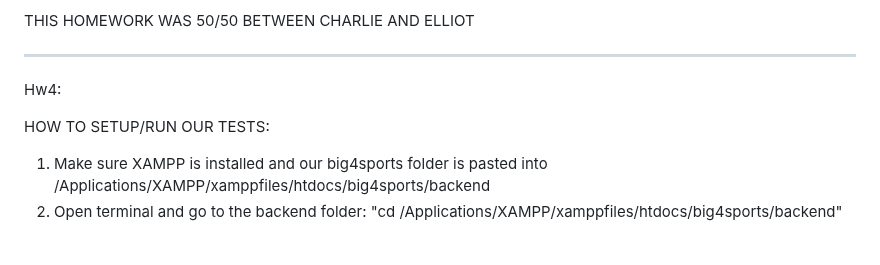
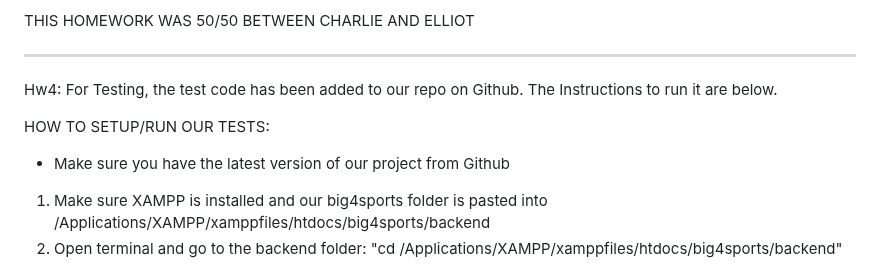
Before and after one commit to TuskyTO/big4sports, a Markdown page: README.md, the part around the change. GitHub-like rendering; blank space fills up the shorter version.

```diff
--- a/README.md
+++ b/README.md
@@ -188,8 +188,10 @@ THIS HOMEWORK WAS 50/50 BETWEEN CHARLIE AND ELLIOT
 ________________________________________________________________________________________________________________________________________________________________________________________
 
 Hw4:
+For Testing, the test code has been added to our repo on Github. The Instructions to run it are below.
 
 HOW TO SETUP/RUN OUR TESTS:
+* Make sure you have the latest version of our project from Github
 1. Make sure XAMPP is installed and our big4sports folder is pasted into /Applications/XAMPP/xamppfiles/htdocs/big4sports/backend
 2. Open terminal and go to the backend folder: "cd /Applications/XAMPP/xamppfiles/htdocs/big4sports/backend"
 3. Download Composer using XAMPP’s version of PHP: "/Applications/XAMPP/xamppfiles/bin/php composer-setup.php" (You may have run /Applications/XAMPP/xamppfiles/bin/php -r "copy('https://getcomposer.org/installer', 'composer-setup.php');" first before running this line)
```
